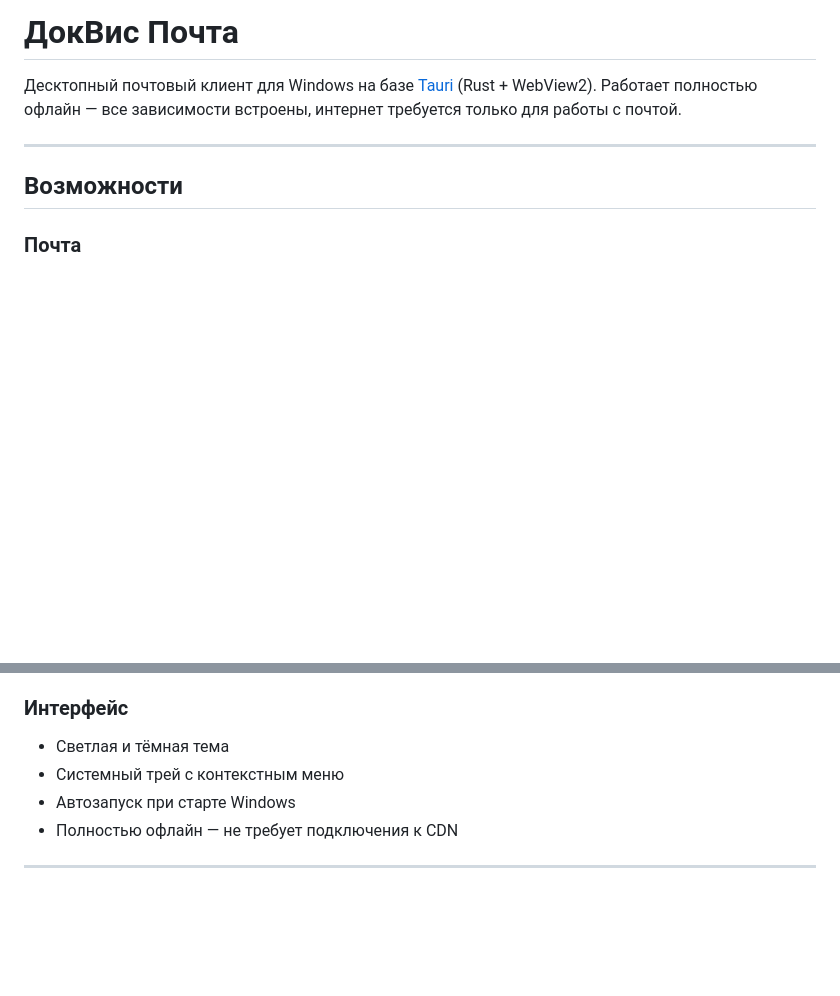
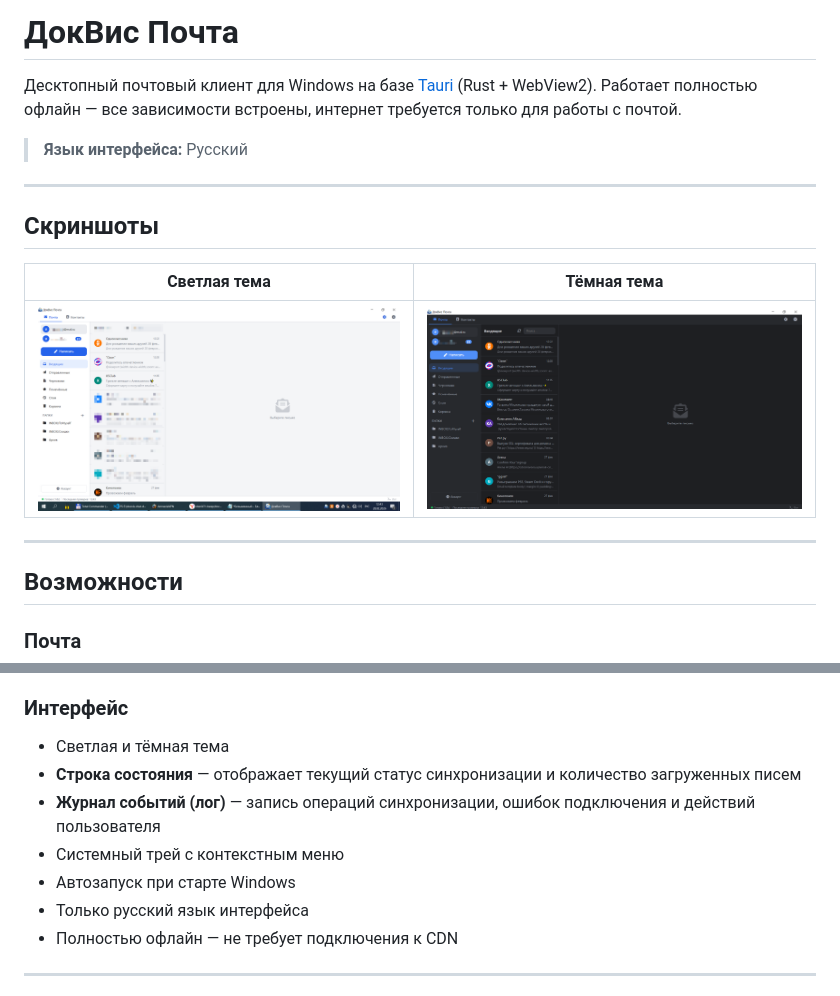
Before and after one commit to viterik71-beep/docvis_mail, a Markdown page: README.md, 2 parts joined by grey strips. Drawn GitHub-style; pictures changed too: screenshots/dark.png (added), screenshots/light.png (added); blank space fills up the shorter version.

Commit message:
Update README: add screenshots, Russian-only UI, logs and status bar info

```diff
--- a/README.md
+++ b/README.md
@@ -2,6 +2,16 @@
 
 Десктопный почтовый клиент для Windows на базе [Tauri](https://tauri.app/) (Rust + WebView2).
 Работает полностью офлайн — все зависимости встроены, интернет требуется только для работы с почтой.
+
+> **Язык интерфейса:** Русский
+
+---
+
+## Скриншоты
+
+| Светлая тема | Тёмная тема |
+|---|---|
+| ![Светлая тема](screenshots/light.png) | ![Тёмная тема](screenshots/dark.png) |
 
 ---
 
@@ -56,8 +66,11 @@
 
 ### Интерфейс
 - Светлая и тёмная тема
+- **Строка состояния** — отображает текущий статус синхронизации и количество загруженных писем
+- **Журнал событий (лог)** — запись операций синхронизации, ошибок подключения и действий пользователя
 - Системный трей с контекстным меню
 - Автозапуск при старте Windows
+- Только русский язык интерфейса
 - Полностью офлайн — не требует подключения к CDN
 
 ---
```
